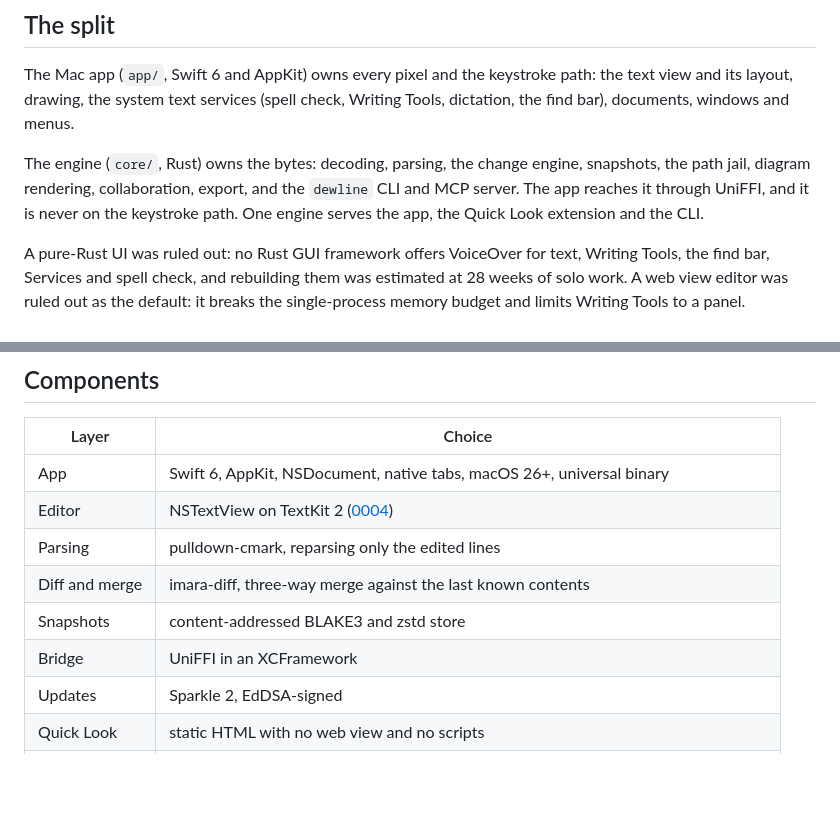
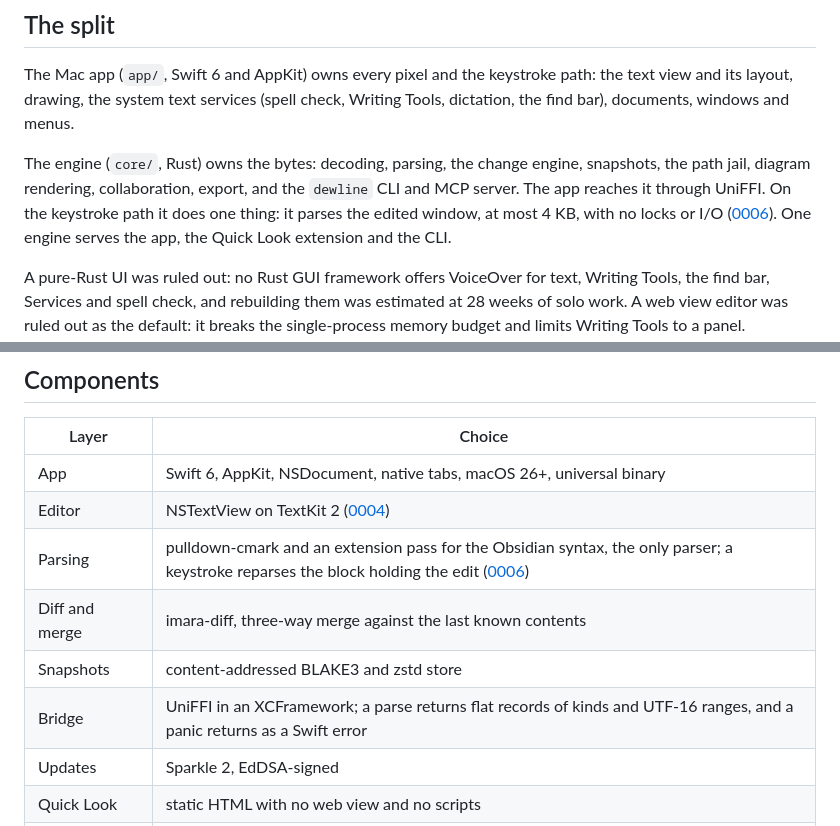
Before and after one commit to ark-232/dewline, a Markdown page: docs/architecture.md, 2 parts joined by grey strips. Drawn GitHub-style; blank space fills up the shorter version.

```diff
--- a/docs/architecture.md
+++ b/docs/architecture.md
@@ -6,7 +6,7 @@ Swift owns the pixels. Rust owns the bytes.
 
 The Mac app (`app/`, Swift 6 and AppKit) owns every pixel and the keystroke path: the text view and its layout, drawing, the system text services (spell check, Writing Tools, dictation, the find bar), documents, windows and menus.
 
-The engine (`core/`, Rust) owns the bytes: decoding, parsing, the change engine, snapshots, the path jail, diagram rendering, collaboration, export, and the `dewline` CLI and MCP server. The app reaches it through UniFFI, and it is never on the keystroke path. One engine serves the app, the Quick Look extension and the CLI.
+The engine (`core/`, Rust) owns the bytes: decoding, parsing, the change engine, snapshots, the path jail, diagram rendering, collaboration, export, and the `dewline` CLI and MCP server. The app reaches it through UniFFI. On the keystroke path it does one thing: it parses the edited window, at most 4 KB, with no locks or I/O ([0006](decisions/0006-editor-architecture.md)). One engine serves the app, the Quick Look extension and the CLI.
 
 A pure-Rust UI was ruled out: no Rust GUI framework offers VoiceOver for text, Writing Tools, the find bar, Services and spell check, and rebuilding them was estimated at 28 weeks of solo work. A web view editor was ruled out as the default: it breaks the single-process memory budget and limits Writing Tools to a panel. CodeMirror 6 in a web view stays the fallback if TextKit fails the first measurement milestone.
 
@@ -27,10 +27,10 @@ A pure-Rust UI was ruled out: no Rust GUI framework offers VoiceOver for text, W
 |---|---|
 | App | Swift 6, AppKit, NSDocument, native tabs, macOS 26+, universal binary |
 | Editor | NSTextView on TextKit 2 ([0004](decisions/0004-textkit.md)) |
-| Parsing | pulldown-cmark, reparsing only the edited lines |
+| Parsing | pulldown-cmark and an extension pass for the Obsidian syntax, the only parser; a keystroke reparses the block holding the edit ([0006](decisions/0006-editor-architecture.md)) |
 | Diff and merge | imara-diff, three-way merge against the last known contents |
 | Snapshots | content-addressed BLAKE3 and zstd store |
-| Bridge | UniFFI in an XCFramework |
+| Bridge | UniFFI in an XCFramework; a parse returns flat records of kinds and UTF-16 ranges, and a panic returns as a Swift error |
 | Updates | Sparkle 2, EdDSA-signed |
 | Quick Look | static HTML with no web view and no scripts |
 | Diagrams | Mermaid through mermaid-rs-renderer, off the main thread and cached; no JavaScript |
```
Also changed, not shown: docs/decisions/0006-editor-architecture.md (added, +17 -0 lines).
